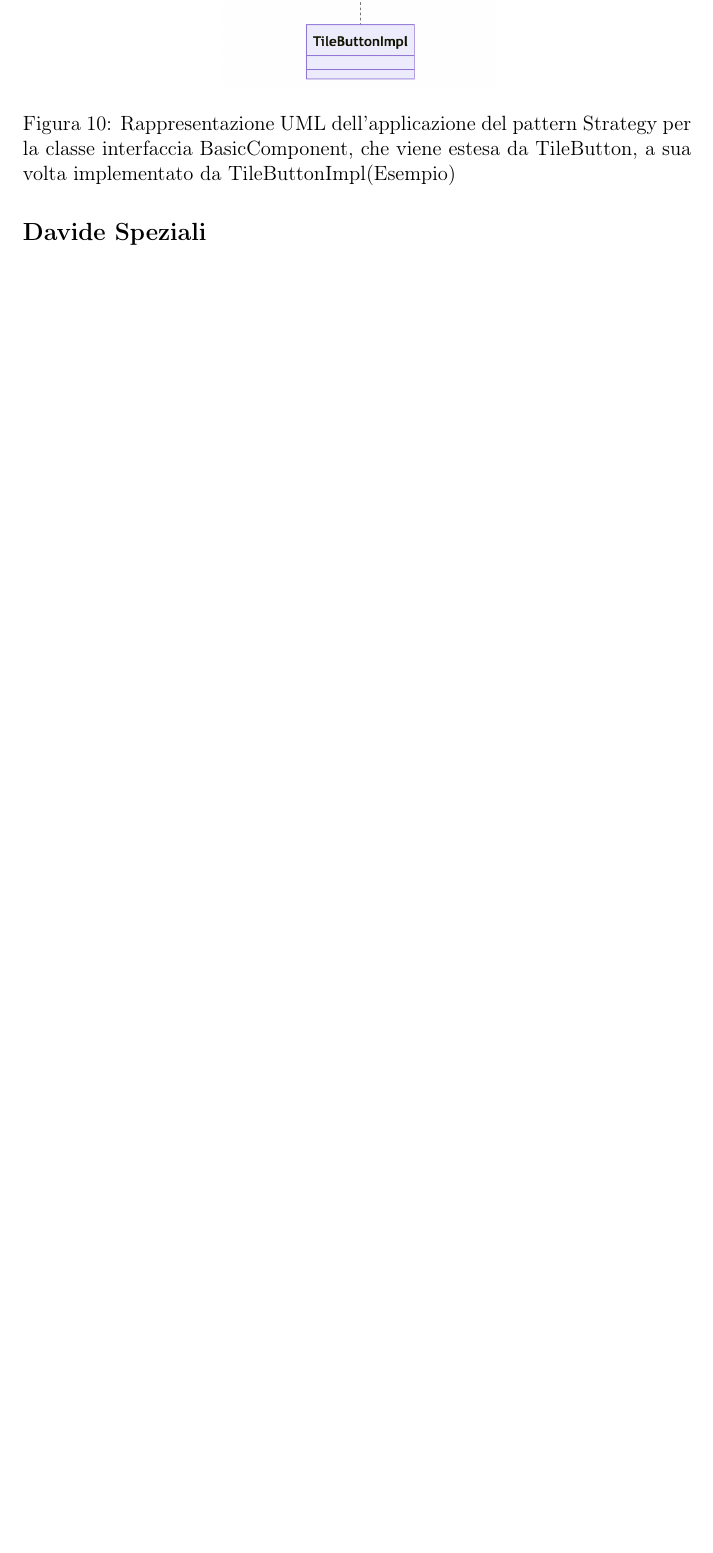
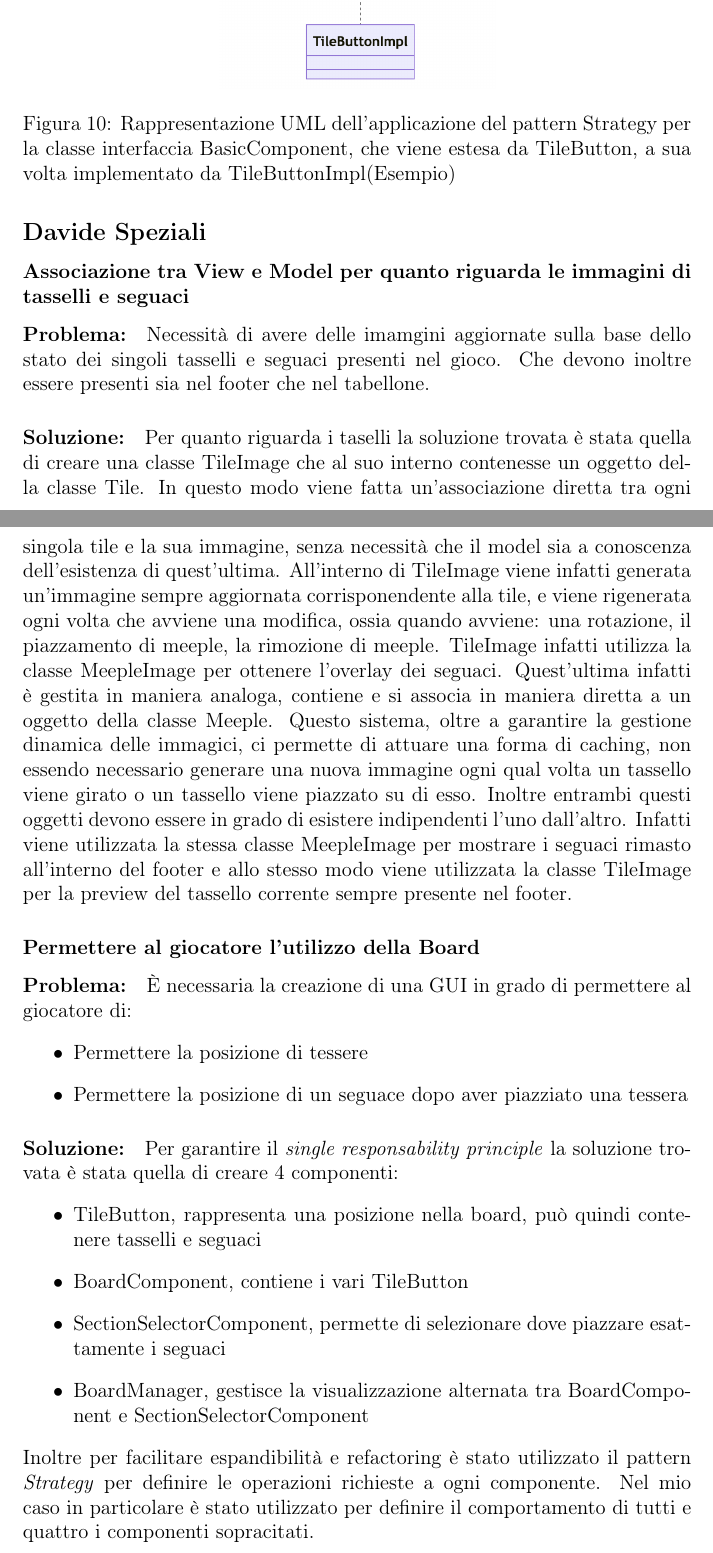
Before and after one commit to MauroPello/caesena, a LaTeX document (main.tex, which reads content/02.design.tex): part of page 15 of 28 before the commit and two parts of pages 15 and 16 of 30 after it, the two joined at a grey line, cut so that both start at the same text, the shorter picture padded with empty space. Compiled offline with pdfLaTeX.

Commit message:
Almost completed Analysis

```diff
--- a/content/02.design.tex
+++ b/content/02.design.tex
@@ -114,3 +114,35 @@ Sempre tramite il pattern Strategy, sono andato ad implementare i metodi che van
 
 \subsection*{Davide Speziali}
 
+
+\subsubsection*{Associazione tra View e Model per quanto riguarda le immagini di tasselli e seguaci}
+% \begin{figure}[h]
+%     \centering\includegraphics[scale=.4]{DA FARE}
+%     \caption{}
+% \end{figure}
+\paragraph{Problema:}
+Necessità di avere delle imamgini aggiornate sulla base dello stato dei singoli tasselli e seguaci presenti nel gioco. Che devono inoltre essere presenti
+sia nel footer che nel tabellone.
+\paragraph{Soluzione:}
+Per quanto riguarda i taselli la soluzione trovata è stata quella di creare una classe TileImage che al suo interno contenesse un oggetto della classe Tile. In questo modo viene fatta un'associazione diretta tra ogni singola tile e la sua immagine, senza necessità che il model sia a conoscenza dell'esistenza di quest'ultima. All'interno di TileImage viene infatti generata un'immagine sempre aggiornata corrisponendente alla tile, e viene rigenerata ogni volta che avviene una modifica, ossia quando avviene: una rotazione, il piazzamento di meeple, la rimozione di meeple. TileImage infatti utilizza la classe MeepleImage per ottenere l'overlay dei seguaci. Quest'ultima infatti è gestita in maniera analoga, contiene e si associa in maniera diretta a un oggetto della classe Meeple. Questo sistema, oltre a garantire la gestione dinamica delle immagici, ci permette di attuare una forma di caching, non essendo necessario generare una nuova immagine ogni qual volta un tassello viene girato o un tassello viene piazzato su di esso. Inoltre entrambi questi oggetti devono essere in grado di esistere indipendenti l'uno dall'altro. Infatti viene utilizzata la stessa classe MeepleImage per mostrare i seguaci rimasto all'interno del footer e allo stesso modo viene utilizzata la classe TileImage per la preview del tassello corrente sempre presente nel footer.
+
+\subsubsection*{Permettere al giocatore l'utilizzo della Board}
+% \begin{figure}[h]
+%     \centering\includegraphics[scale=.4]{DA FARE}
+%     \caption{}
+% \end{figure}
+\paragraph{Problema:}
+È necessaria la creazione di una GUI in grado di permettere al giocatore di:
+\begin{itemize}
+    \item Permettere la posizione di tessere
+    \item Permettere la posizione di un seguace dopo aver piazziato una tessera
+\end{itemize}
+\paragraph{Soluzione:}
+Per garantire il \textit{single responsability principle} la soluzione trovata è stata quella di creare 4 componenti:
+\begin{itemize}
+    \item TileButton, rappresenta una posizione nella board, può quindi contenere tasselli e seguaci
+    \item BoardComponent, contiene i vari TileButton
+    \item SectionSelectorComponent, permette di selezionare dove piazzare esattamente i seguaci
+    \item BoardManager, gestisce la visualizzazione alternata tra BoardComponent e SectionSelectorComponent
+\end{itemize}
+Inoltre per facilitare espandibilità e refactoring è stato utilizzato il pattern \textit{Strategy} per definire le operazioni richieste a ogni componente. Nel mio caso in particolare è stato utilizzato per definire il comportamento di tutti e quattro i componenti sopracitati.
```
Also changed, not shown: content/02.design.tex (17 more changed lines).
